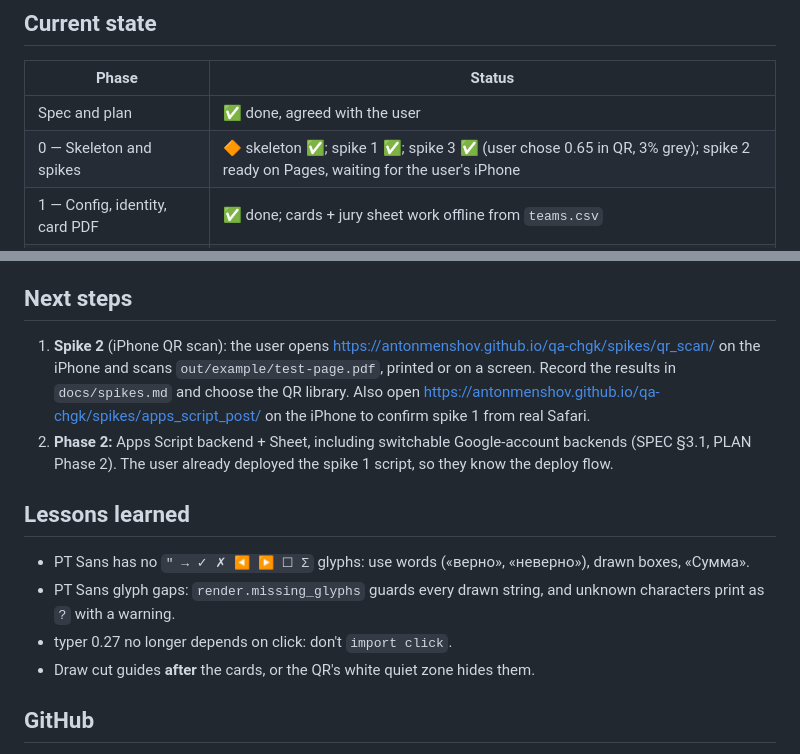
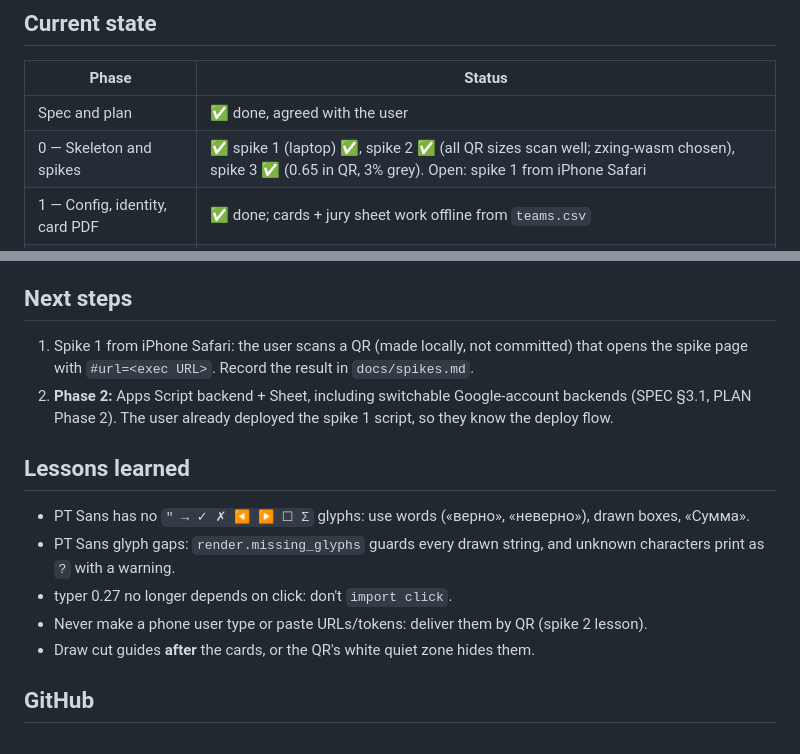
Before and after one commit to AntonMenshov/qa-chgk, a Markdown page: HANDOVER.md, 2 parts joined by grey strips. Rendered like a GitHub page.

Commit message:
Handover: spike 2 done, zxing-wasm chosen

```diff
--- a/HANDOVER.md
+++ b/HANDOVER.md
@@ -19,7 +19,7 @@ Full design: [SPEC.md](SPEC.md). Build order: [PLAN.md](PLAN.md).
 | Phase | Status |
 |---|---|
 | Spec and plan | ✅ done, agreed with the user |
-| 0 — Skeleton and spikes | 🔶 skeleton ✅; spike 1 ✅; spike 3 ✅ (user chose 0.65 in QR, 3% grey); spike 2 ready on Pages, waiting for the user's iPhone |
+| 0 — Skeleton and spikes | ✅ spike 1 (laptop) ✅, spike 2 ✅ (all QR sizes scan well; zxing-wasm chosen), spike 3 ✅ (0.65 in QR, 3% grey). Open: spike 1 from iPhone Safari |
 | 1 — Config, identity, card PDF | ✅ done; cards + jury sheet work offline from `teams.csv` |
 | 2 — Apps Script backend + Sheet | next |
 | 3 — Scanner web app | not started |
@@ -135,12 +135,8 @@ checks that the decks come out in order.
 
 ## Next steps
 
-1. **Spike 2** (iPhone QR scan): the user opens
-   <https://antonmenshov.github.io/qa-chgk/spikes/qr_scan/> on the iPhone and scans
-   `out/example/test-page.pdf`, printed or on a screen. Record the results in
-   `docs/spikes.md` and choose the QR library. Also open
-   <https://antonmenshov.github.io/qa-chgk/spikes/apps_script_post/> on the iPhone to
-   confirm spike 1 from real Safari.
+1. Spike 1 from iPhone Safari: the user scans a QR (made locally, not committed) that
+   opens the spike page with `#url=<exec URL>`. Record the result in `docs/spikes.md`.
 2. **Phase 2:** Apps Script backend + Sheet, including switchable Google-account
    backends (SPEC §3.1, PLAN Phase 2). The user already deployed the spike 1 script,
    so they know the deploy flow.
@@ -151,6 +147,7 @@ checks that the decks come out in order.
 - PT Sans glyph gaps: `render.missing_glyphs` guards every drawn string,
   and unknown characters print as `?` with a warning.
 - typer 0.27 no longer depends on click: don't `import click`.
+- Never make a phone user type or paste URLs/tokens: deliver them by QR (spike 2 lesson).
 - Draw cut guides **after** the cards, or the QR's white quiet zone hides them.
 
 ## GitHub
```
